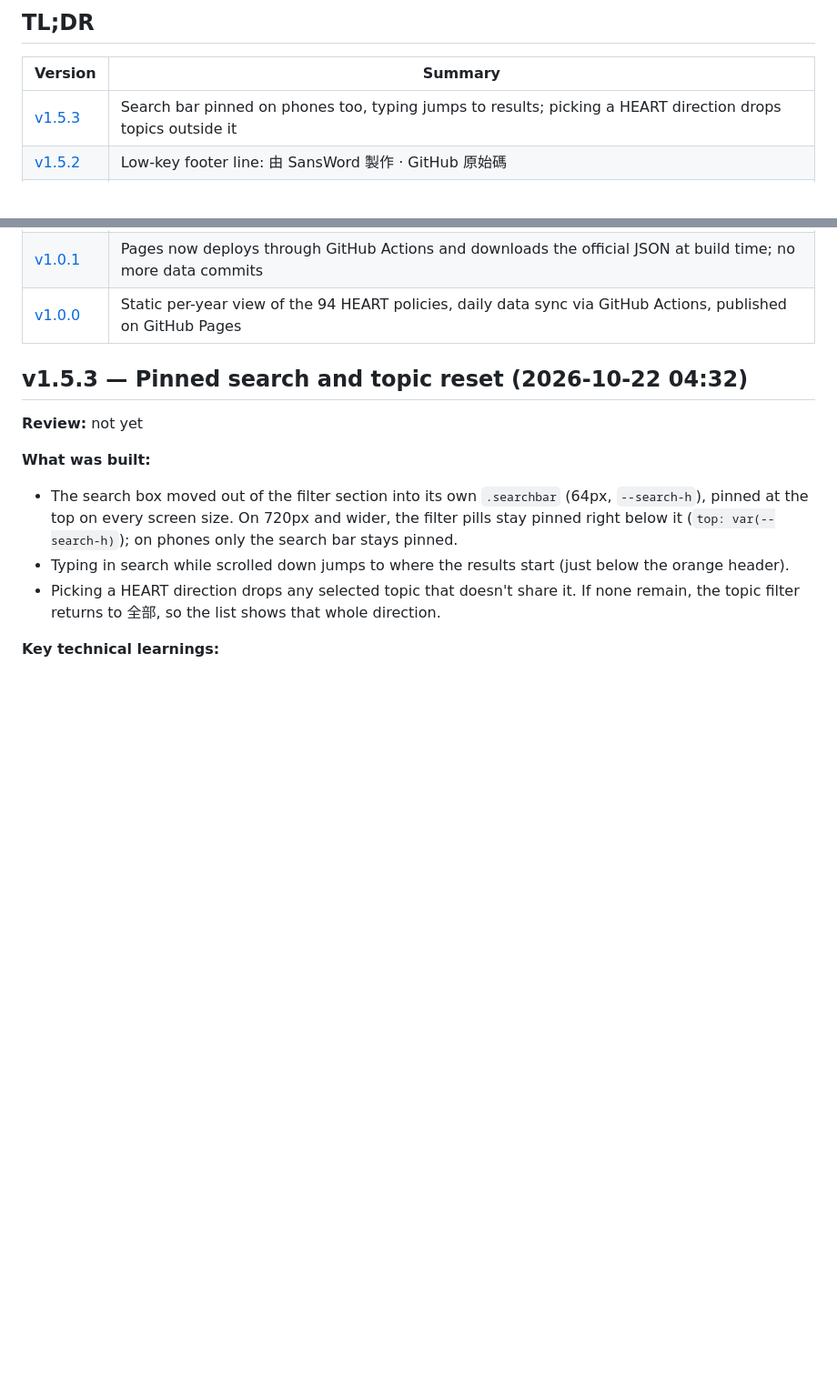
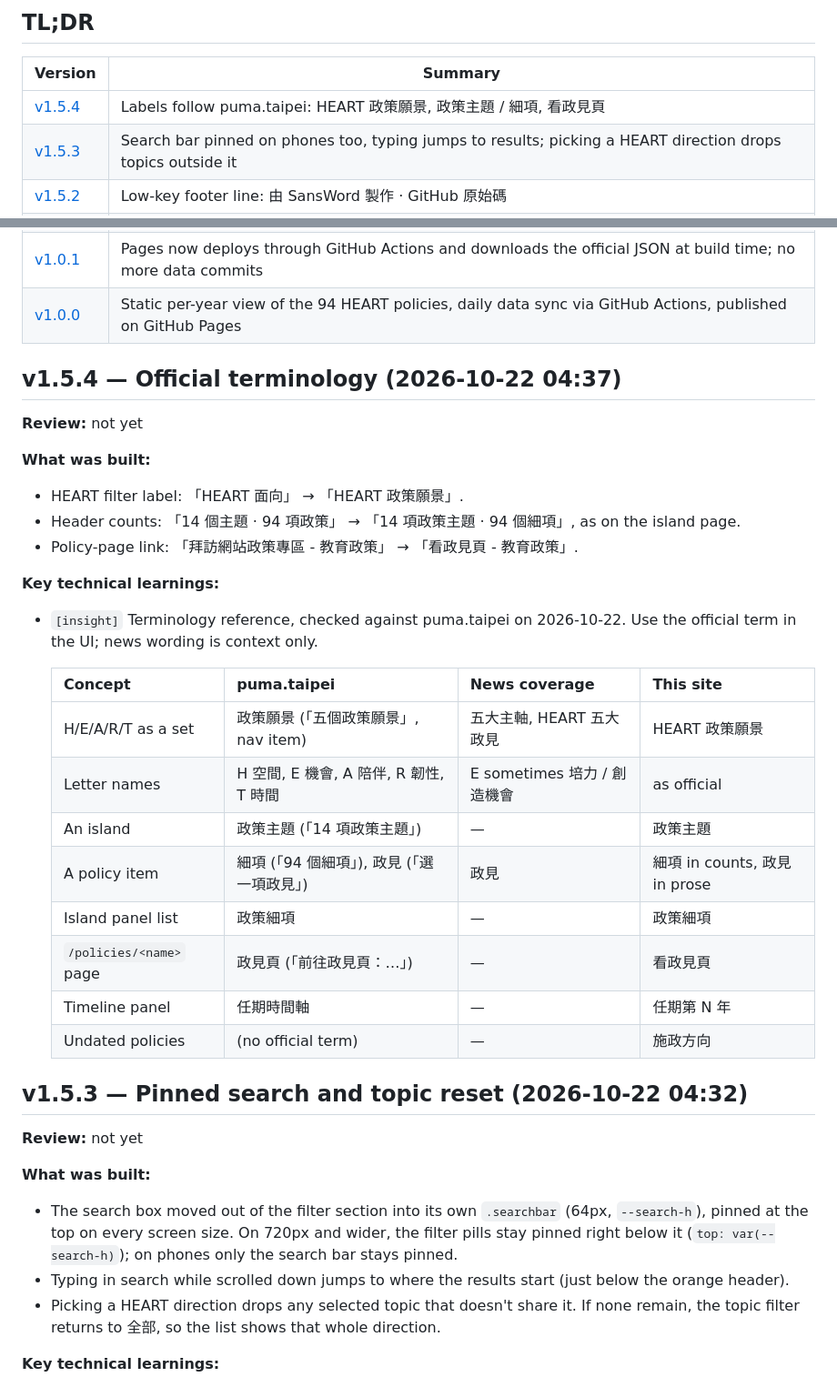
Before and after one commit to SansWord/puma_heart_island_navigator, a Markdown page: docs/devlog.md, 2 parts joined by grey strips. Shown at 91% size. Rendered like a GitHub page; blank space fills up the shorter version.

Commit message:
docs: devlog v1.5.4
Co-Authored-By: Claude Opus 5.5 <noreply@anthropic.com>

```diff
--- a/docs/devlog.md
+++ b/docs/devlog.md
@@ -14,6 +14,7 @@ Learnings from building the 沈伯洋 HEART 政策島 導航器, newest first.
 
 | Version | Summary |
 |---------|---------|
+| [v1.5.4](#v154--official-terminology-2026-10-22-0437) | Labels follow puma.taipei: HEART 政策願景, 政策主題 / 細項, 看政見頁 |
 | [v1.5.3](#v153--pinned-search-and-topic-reset-2026-10-22-0432) | Search bar pinned on phones too, typing jumps to results; picking a HEART direction drops topics outside it |
 | [v1.5.2](#v152--footer-credit-2026-10-22-0428) | Low-key footer line: 由 SansWord 製作 · GitHub 原始碼 |
 | [v1.5.1](#v151--back-to-top-button-2026-10-22-0426) | Floating 回到頂端 button once the header scrolls away |
@@ -27,6 +28,29 @@ Learnings from building the 沈伯洋 HEART 政策島 導航器, newest first.
 | [v1.1.0](#v110--puma-brand-theme-and-favicon-2026-10-22-0402) | Light-only theme from puma.taipei's brand tokens, orange header band, Noto Sans TC, official favicon |
 | [v1.0.1](#v101--build-time-data-fetch-2026-10-22-0400) | Pages now deploys through GitHub Actions and downloads the official JSON at build time; no more data commits |
 | [v1.0.0](#v100--initial-release-2026-10-22-0356) | Static per-year view of the 94 HEART policies, daily data sync via GitHub Actions, published on GitHub Pages |
+
+## v1.5.4 — Official terminology (2026-10-22 04:37)
+
+**Review:** not yet
+
+**What was built:**
+- HEART filter label: 「HEART 面向」 → 「HEART 政策願景」.
+- Header counts: 「14 個主題 · 94 項政策」 → 「14 項政策主題 · 94 個細項」, as on the island page.
+- Policy-page link: 「拜訪網站政策專區 - 教育政策」 → 「看政見頁 - 教育政策」.
+
+**Key technical learnings:**
+- `[insight]` Terminology reference, checked against puma.taipei on 2026-10-22. Use the official term in the UI; news wording is context only.
+
+  | Concept | puma.taipei | News coverage | This site |
+  |---|---|---|---|
+  | H/E/A/R/T as a set | 政策願景 (「五個政策願景」, nav item) | 五大主軸, HEART 五大政見 | HEART 政策願景 |
+  | Letter names | H 空間, E 機會, A 陪伴, R 韌性, T 時間 | E sometimes 培力 / 創造機會 | as official |
+  | An island | 政策主題 (「14 項政策主題」) | — | 政策主題 |
+  | A policy item | 細項 (「94 個細項」), 政見 (「選一項政見」) | 政見 | 細項 in counts, 政見 in prose |
+  | Island panel list | 政策細項 | — | 政策細項 |
+  | `/policies/<name>` page | 政見頁 (「前往政見頁：…」) | — | 看政見頁 |
+  | Timeline panel | 任期時間軸 | — | 任期第 N 年 |
+  | Undated policies | (no official term) | — | 施政方向 |
 
 ## v1.5.3 — Pinned search and topic reset (2026-10-22 04:32)
 
```
